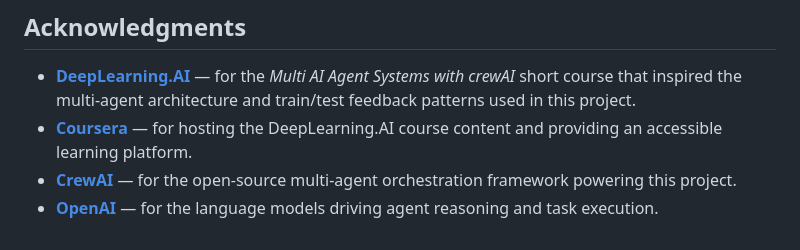
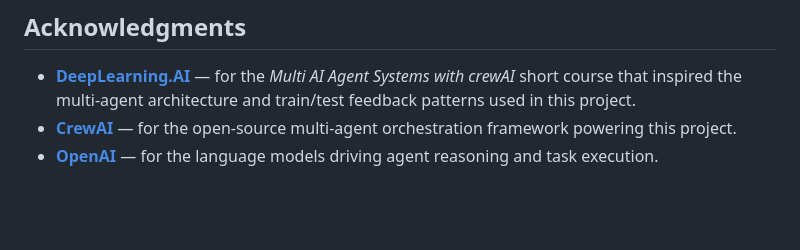
Before and after one commit to khanimkh/Adaptive_CrewAI-Learning-Through-Train_Test_Feedback, a Markdown page: README.md, the part around the change. GitHub-like rendering; blank space fills up the shorter version.

Commit message:
Initial commit

```diff
--- a/README.md
+++ b/README.md
@@ -162,6 +162,5 @@ docker compose exec support-train-test-web python -m support_train_test_crew.mai
 ## Acknowledgments
 
 - **[DeepLearning.AI](https://www.deeplearning.ai/)** — for the *Multi AI Agent Systems with crewAI* short course that inspired the multi-agent architecture and train/test feedback patterns used in this project.
-- **[Coursera](https://www.coursera.org/)** — for hosting the DeepLearning.AI course content and providing an accessible learning platform.
 - **[CrewAI](https://www.crewai.com/)** — for the open-source multi-agent orchestration framework powering this project.
 - **[OpenAI](https://openai.com/)** — for the language models driving agent reasoning and task execution.
```
